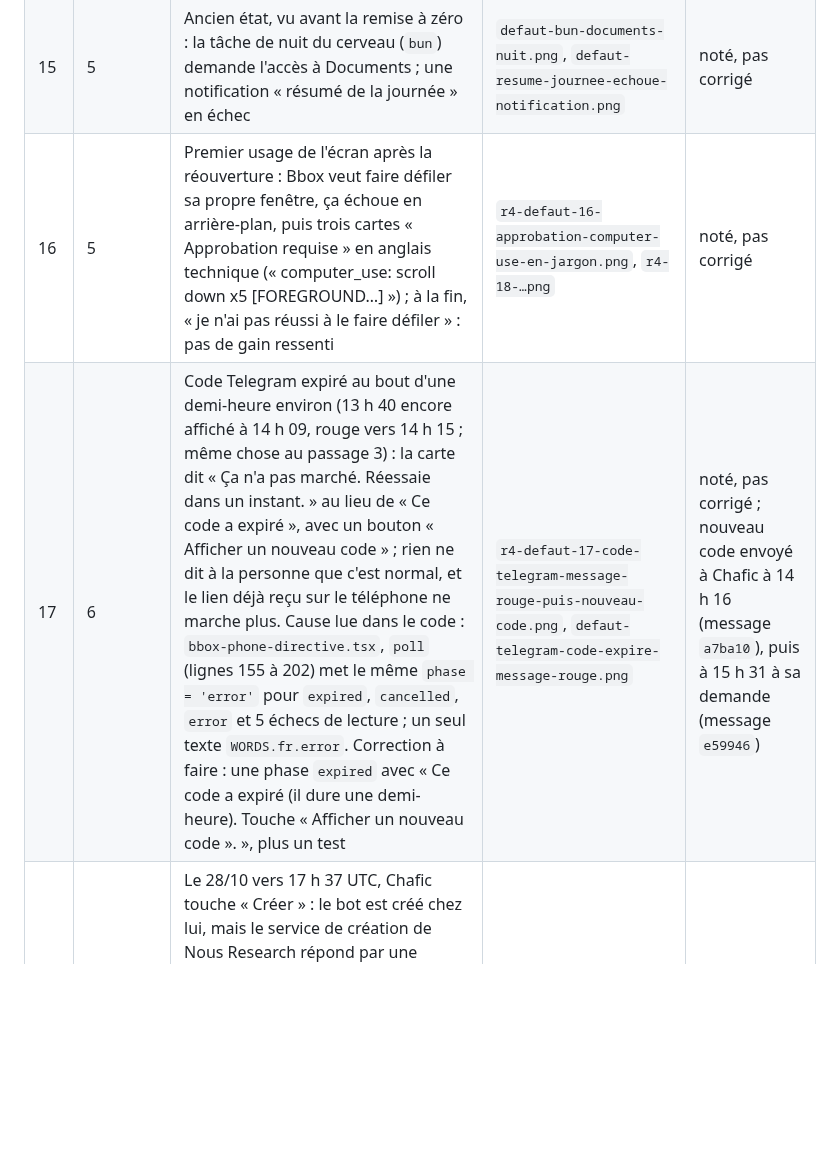
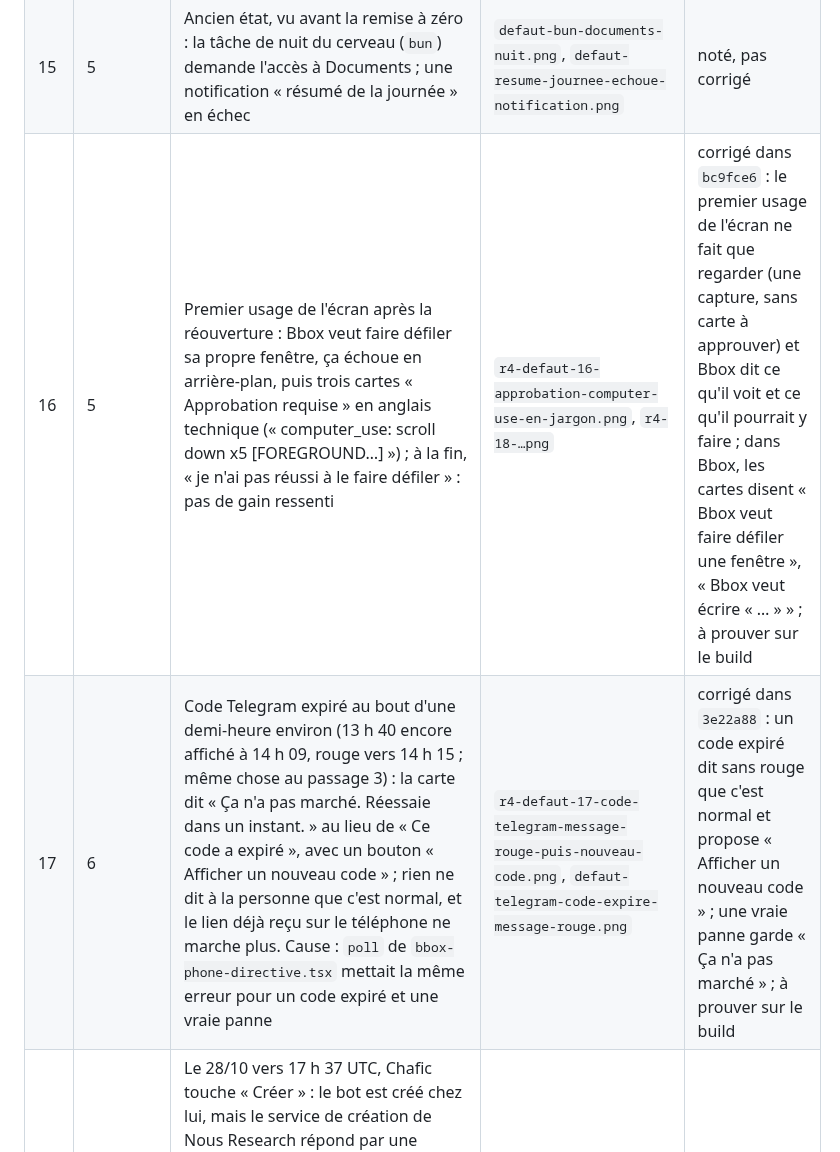
Before and after one commit to BrainInBox/brain-in-a-box, a Markdown page: REPRISE-branchements.md, the part around one of its changes. GitHub-like rendering; blank space fills up the shorter version.

```diff
--- a/REPRISE-branchements.md
+++ b/REPRISE-branchements.md
@@ -35,6 +35,6 @@ Mission : `~/brain-in-a-box-worktrees/MISSION-branchements.md`
 | 14 | 5 | Le premier usage de l'écran ouvre la fiche d'Awa dans TextEdit en Markdown brut, titres anglais (« About », « Identity », « Work ») et étoiles | `defaut-fiche-markdown-anglais.png` | noté, pas corrigé |
 | 15 | 5 | Ancien état, vu avant la remise à zéro : la tâche de nuit du cerveau (`bun`) demande l'accès à Documents ; une notification « résumé de la journée » en échec | `defaut-bun-documents-nuit.png`, `defaut-resume-journee-echoue-notification.png` | noté, pas corrigé |
-| 16 | 5 | Premier usage de l'écran après la réouverture : Bbox veut faire défiler sa propre fenêtre, ça échoue en arrière-plan, puis trois cartes « Approbation requise » en anglais technique (« computer_use: scroll down x5 [FOREGROUND…] ») ; à la fin, « je n'ai pas réussi à le faire défiler » : pas de gain ressenti | `r4-defaut-16-approbation-computer-use-en-jargon.png`, `r4-18-…png` | noté, pas corrigé |
-| 17 | 6 | Code Telegram expiré au bout d'une demi-heure environ (13 h 40 encore affiché à 14 h 09, rouge vers 14 h 15 ; même chose au passage 3) : la carte dit « Ça n'a pas marché. Réessaie dans un instant. » au lieu de « Ce code a expiré », avec un bouton « Afficher un nouveau code » ; rien ne dit à la personne que c'est normal, et le lien déjà reçu sur le téléphone ne marche plus. Cause lue dans le code : `bbox-phone-directive.tsx`, `poll` (lignes 155 à 202) met le même `phase = 'error'` pour `expired`, `cancelled`, `error` et 5 échecs de lecture ; un seul texte `WORDS.fr.error`. Correction à faire : une phase `expired` avec « Ce code a expiré (il dure une demi-heure). Touche « Afficher un nouveau code ». », plus un test | `r4-defaut-17-code-telegram-message-rouge-puis-nouveau-code.png`, `defaut-telegram-code-expire-message-rouge.png` | noté, pas corrigé ; nouveau code envoyé à Chafic à 14 h 16 (message `a7ba10`), puis à 15 h 31 à sa demande (message `e59946`) |
+| 16 | 5 | Premier usage de l'écran après la réouverture : Bbox veut faire défiler sa propre fenêtre, ça échoue en arrière-plan, puis trois cartes « Approbation requise » en anglais technique (« computer_use: scroll down x5 [FOREGROUND…] ») ; à la fin, « je n'ai pas réussi à le faire défiler » : pas de gain ressenti | `r4-defaut-16-approbation-computer-use-en-jargon.png`, `r4-18-…png` | corrigé dans `bc9fce6` : le premier usage de l'écran ne fait que regarder (une capture, sans carte à approuver) et Bbox dit ce qu'il voit et ce qu'il pourrait y faire ; dans Bbox, les cartes disent « Bbox veut faire défiler une fenêtre », « Bbox veut écrire « … » » ; à prouver sur le build |
+| 17 | 6 | Code Telegram expiré au bout d'une demi-heure environ (13 h 40 encore affiché à 14 h 09, rouge vers 14 h 15 ; même chose au passage 3) : la carte dit « Ça n'a pas marché. Réessaie dans un instant. » au lieu de « Ce code a expiré », avec un bouton « Afficher un nouveau code » ; rien ne dit à la personne que c'est normal, et le lien déjà reçu sur le téléphone ne marche plus. Cause : `poll` de `bbox-phone-directive.tsx` mettait la même erreur pour un code expiré et une vraie panne | `r4-defaut-17-code-telegram-message-rouge-puis-nouveau-code.png`, `defaut-telegram-code-expire-message-rouge.png` | corrigé dans `3e22a88` : un code expiré dit sans rouge que c'est normal et propose « Afficher un nouveau code » ; une vraie panne garde « Ça n'a pas marché » ; à prouver sur le build |
 | 18 | 6 | Le 28/10 vers 17 h 37 UTC, Chafic touche « Créer » : le bot est créé chez lui, mais le service de création de Nous Research répond par une erreur à Bbox (5 lignes `onboarding/… Error: 502` dans `desktop.log` de la VM, toutes pour le code de 17 h 28) ; Bbox ne reçoit rien et la carte garde son code. Aux essais suivants (codes de 17 h 28 et 17 h 36), Telegram répond « this username is already taken » et rien n'arrive ; cause exacte non trouvée (le service, ou les anciens boutons « Créer » restés dans la conversation du bot de création). Le 29/10, nouveau code à 10 h 55 UTC, Chafic supprime d'abord la conversation du bot de création : relié en une minute (10 h 59, `connected`) | `r4-defaut-18-bot-cree-chez-chafic-rien-recu-par-bbox.png`, `r4-22-bbox-conseille-un-autre-nom-si-deja-pris.png` | contourné, pas corrigé ; à creuser avec le service |
 | 19 | 6 | Le nom affiché du bot est bien « Bbox » (`getMyName`, capture du téléphone de Chafic `r4-35`), mais son identifiant est `hermes_<hasard>_bot` et il n'a pas de photo : l'identifiant vient du service de création (`suggested_username`, `hermes_cli/telegram_managed_bot.py`), pas de Bbox. Awa voit « hermes » alors que Bbox doit être le seul nom, et elle ne retrouve pas la conversation du bot pour toucher « Démarrer » (Chafic : « je trouve plus cette convo ») ; Bbox dit bien « ouvre le bot et appuie sur Démarrer » (`r4-23`) mais ne donne ni le nom ni un lien direct | `r4-23-telegram-relie-bbox-demande-demarrer.png` | noté ; correction possible côté Bbox : un bouton « Ouvrir mon bot » dans la carte une fois reliée |
```
Also changed, not shown: other parts of REPRISE-branchements.md (+10 -7 lines).
